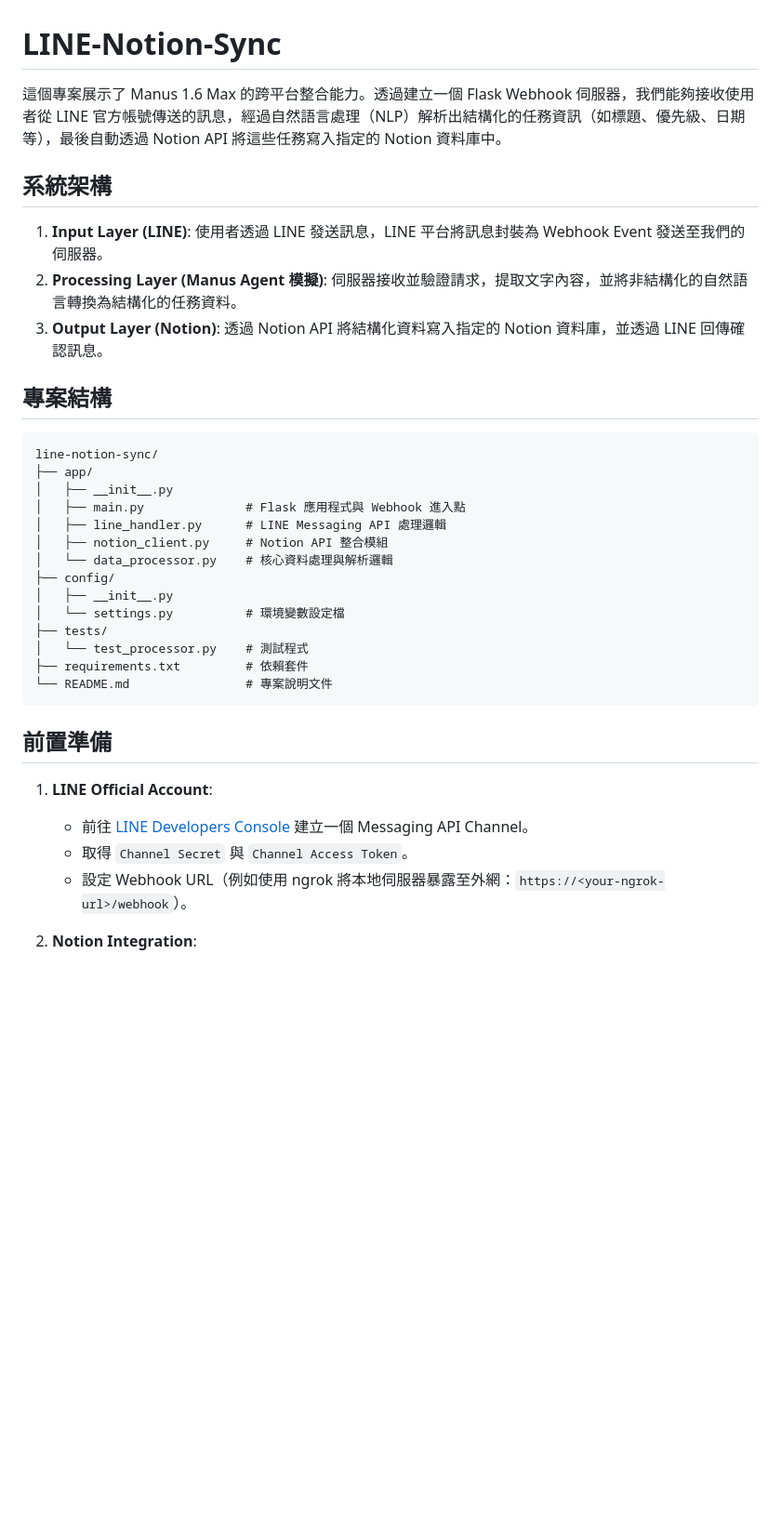
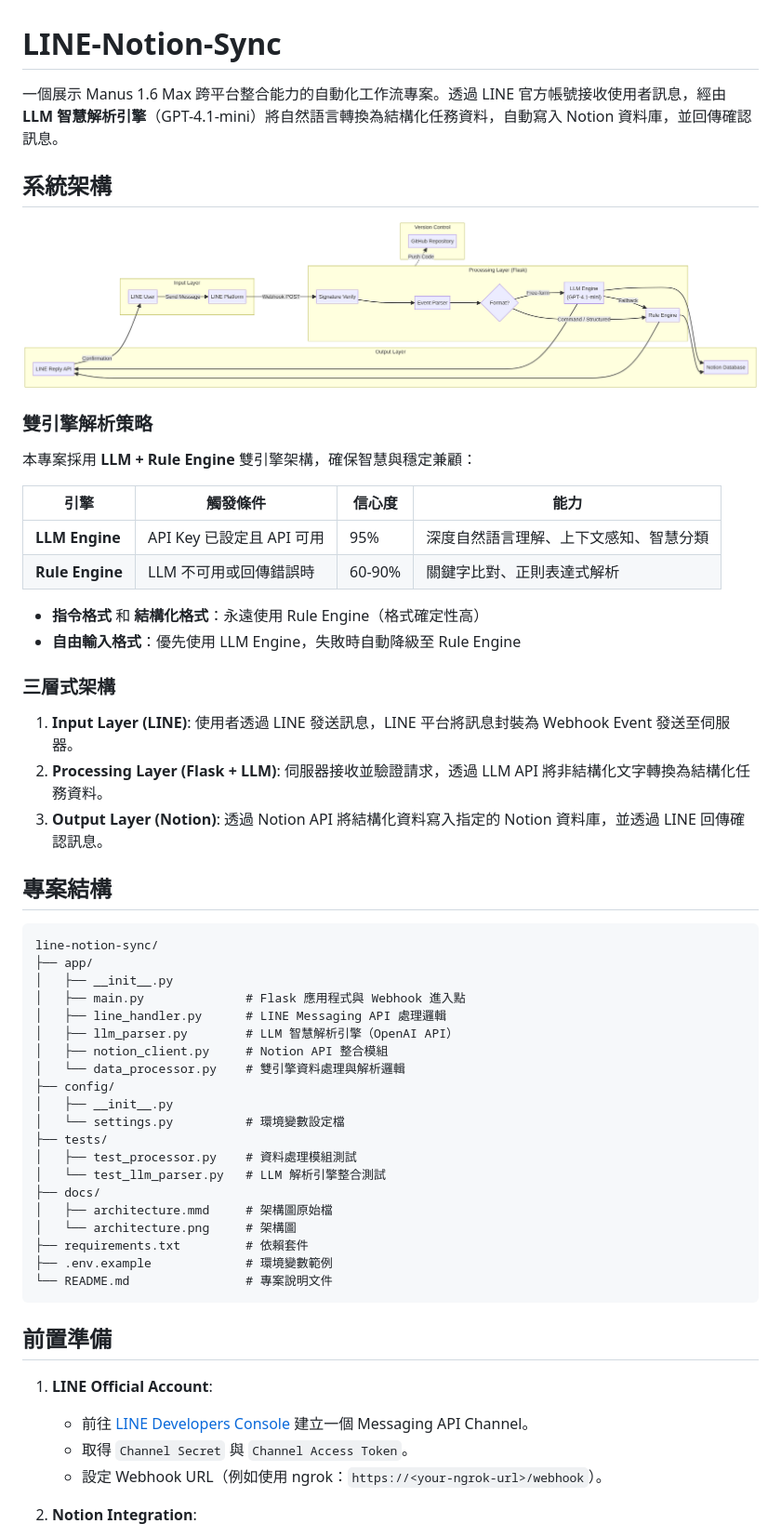
Before and after one commit to emting/LINE-Notion-AccountBook, a Markdown page: README.md, the part around one of its changes. Shown at 93% size. Rendered like a GitHub page; pictures changed too: docs/architecture.png; blank space fills up the shorter version.

````diff
--- a/README.md
+++ b/README.md
@@ -1,11 +1,27 @@
 # LINE-Notion-Sync
 
-這個專案展示了 Manus 1.6 Max 的跨平台整合能力。透過建立一個 Flask Webhook 伺服器，我們能夠接收使用者從 LINE 官方帳號傳送的訊息，經過自然語言處理（NLP）解析出結構化的任務資訊（如標題、優先級、日期等），最後自動透過 Notion API 將這些任務寫入指定的 Notion 資料庫中。
+一個展示 Manus 1.6 Max 跨平台整合能力的自動化工作流專案。透過 LINE 官方帳號接收使用者訊息，經由 **LLM 智慧解析引擎**（GPT-4.1-mini）將自然語言轉換為結構化任務資料，自動寫入 Notion 資料庫，並回傳確認訊息。
 
 ## 系統架構
 
-1. **Input Layer (LINE)**: 使用者透過 LINE 發送訊息，LINE 平台將訊息封裝為 Webhook Event 發送至我們的伺服器。
-2. **Processing Layer (Manus Agent 模擬)**: 伺服器接收並驗證請求，提取文字內容，並將非結構化的自然語言轉換為結構化的任務資料。
+![系統架構圖](docs/architecture.png)
+
+### 雙引擎解析策略
+
+本專案採用 **LLM + Rule Engine** 雙引擎架構，確保智慧與穩定兼顧：
+
+| 引擎 | 觸發條件 | 信心度 | 能力 |
+|------|---------|--------|------|
+| **LLM Engine** | API Key 已設定且 API 可用 | 95% | 深度自然語言理解、上下文感知、智慧分類 |
+| **Rule Engine** | LLM 不可用或回傳錯誤時 | 60-90% | 關鍵字比對、正則表達式解析 |
+
+- **指令格式** 和 **結構化格式**：永遠使用 Rule Engine（格式確定性高）
+- **自由輸入格式**：優先使用 LLM Engine，失敗時自動降級至 Rule Engine
+
+### 三層式架構
+
+1. **Input Layer (LINE)**: 使用者透過 LINE 發送訊息，LINE 平台將訊息封裝為 Webhook Event 發送至伺服器。
+2. **Processing Layer (Flask + LLM)**: 伺服器接收並驗證請求，透過 LLM API 將非結構化文字轉換為結構化任務資料。
 3. **Output Layer (Notion)**: 透過 Notion API 將結構化資料寫入指定的 Notion 資料庫，並透過 LINE 回傳確認訊息。
 
 ## 專案結構
@@ -16,14 +32,20 @@ line-notion-sync/
 │   ├── __init__.py
 │   ├── main.py              # Flask 應用程式與 Webhook 進入點
 │   ├── line_handler.py      # LINE Messaging API 處理邏輯
+│   ├── llm_parser.py        # LLM 智慧解析引擎（OpenAI API）
 │   ├── notion_client.py     # Notion API 整合模組
-│   └── data_processor.py    # 核心資料處理與解析邏輯
+│   └── data_processor.py    # 雙引擎資料處理與解析邏輯
 ├── config/
 │   ├── __init__.py
 │   └── settings.py          # 環境變數設定檔
 ├── tests/
-│   └── test_processor.py    # 測試程式
+│   ├── test_processor.py    # 資料處理模組測試
+│   └── test_llm_parser.py   # LLM 解析引擎整合測試
+├── docs/
+│   ├── architecture.mmd     # 架構圖原始檔
+│   └── architecture.png     # 架構圖
 ├── requirements.txt         # 依賴套件
+├── .env.example             # 環境變數範例
 └── README.md                # 專案說明文件
 ```
 
@@ -32,7 +54,7 @@ line-notion-sync/
 1. **LINE Official Account**:
    - 前往 [LINE Developers Console](https://developers.line.biz/) 建立一個 Messaging API Channel。
    - 取得 `Channel Secret` 與 `Channel Access Token`。
-   - 設定 Webhook URL（例如使用 ngrok 將本地伺服器暴露至外網：`https://<your-ngrok-url>/webhook`）。
+   - 設定 Webhook URL（例如使用 ngrok：`https://<your-ngrok-url>/webhook`）。
 
 2. **Notion Integration**:
    - 前往 [Notion Developers](https://www.notion.so/my-integrations) 建立一個 Internal Integration。
````
Also changed, not shown: other parts of README.md (+15 -2 lines), 9 other files.
